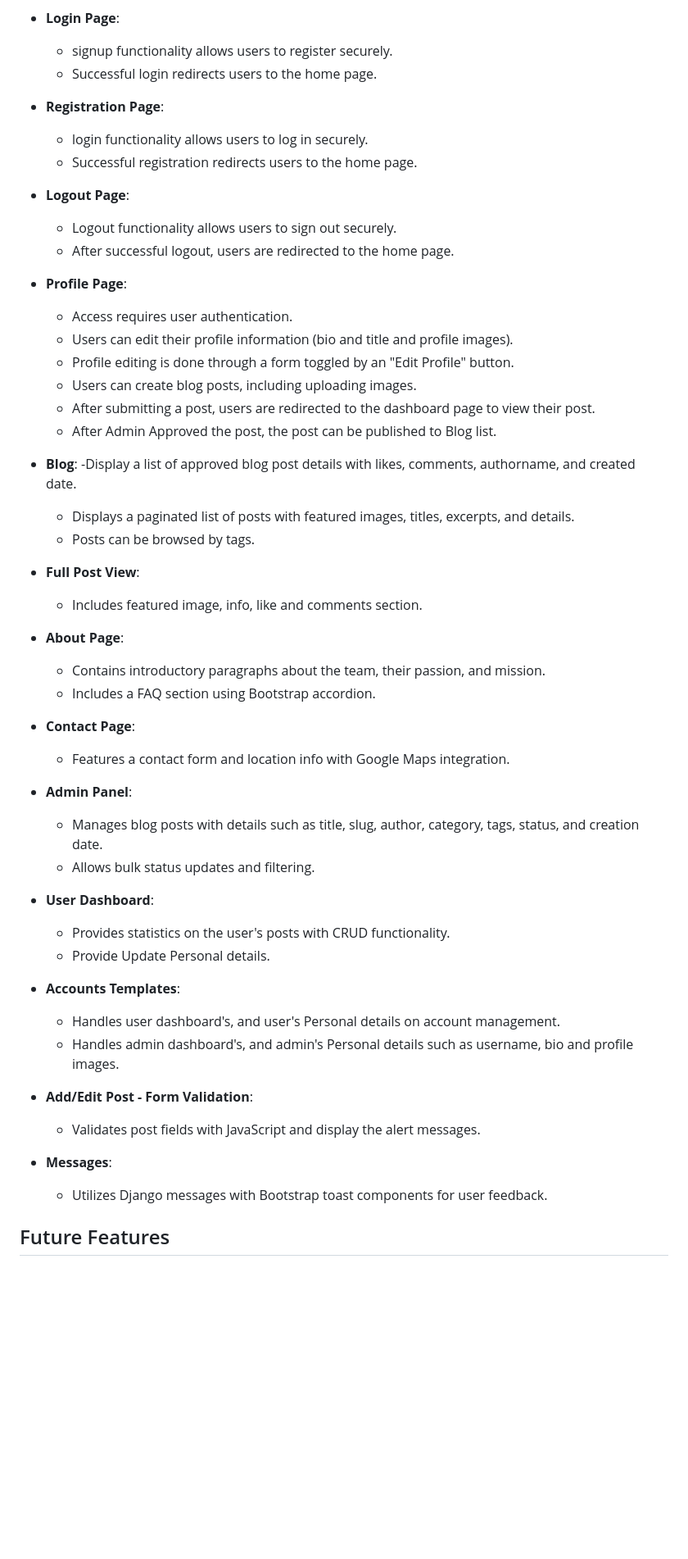
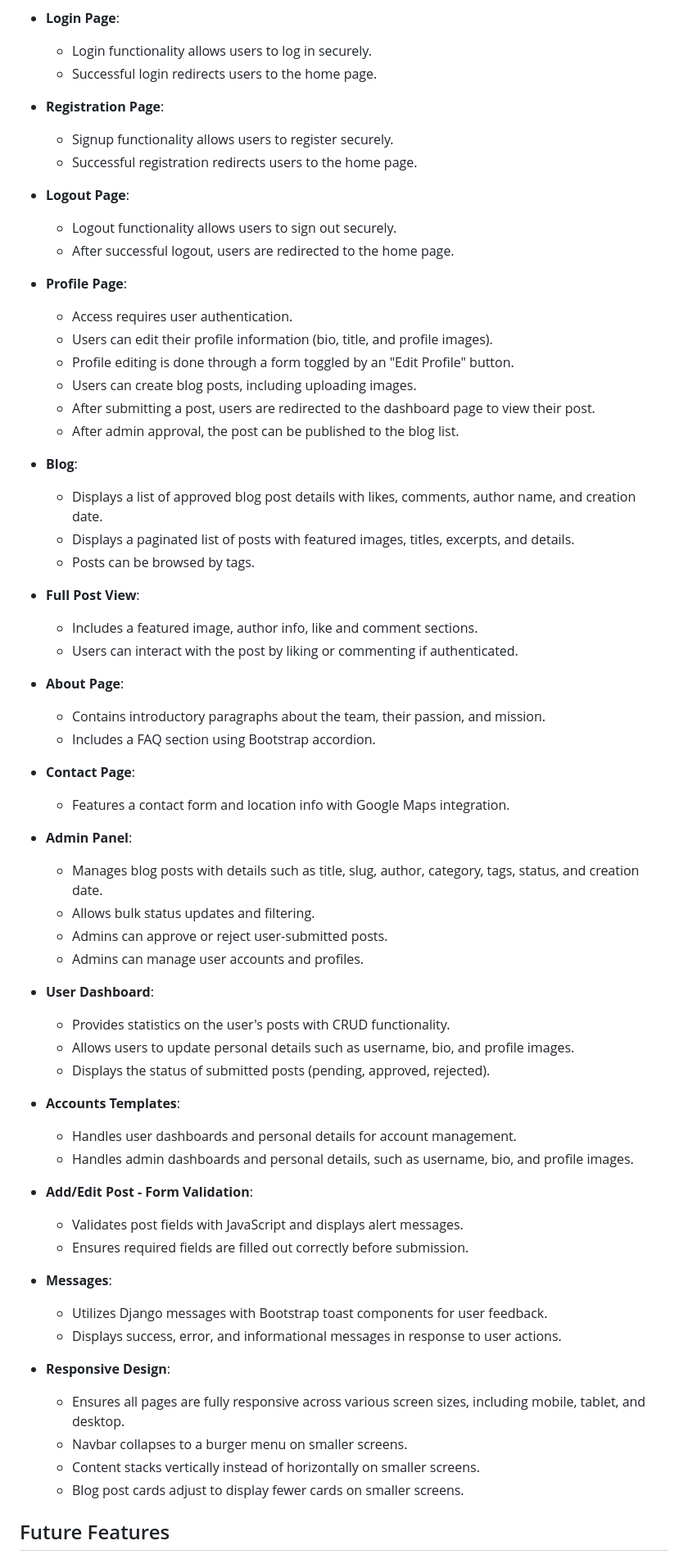
Before and after one commit to suba-suresh/Leamington-Spa-Adventures, a Markdown page: README.md, the part around one of its changes. Shown at 82% size. Rendered like a GitHub page; blank space fills up the shorter version.

```diff
--- a/README.md
+++ b/README.md
@@ -105,11 +108,11 @@ Description of the wireframes and how they guided the design.
   - **Hero Section**: Introduces the site with a welcome message and call-to-action buttons.
 
 - **Login Page**:
-  -  signup functionality allows users to register securely.
+  - Login functionality allows users to log in securely.
   - Successful login redirects users to the home page.
 
 - **Registration Page**:
-  -  login functionality allows users to log in securely.
+  - Signup functionality allows users to register securely.
   - Successful registration redirects users to the home page.
 
 - **Logout Page**:
@@ -118,19 +121,20 @@ Description of the wireframes and how they guided the design.
 
 - **Profile Page**:
   - Access requires user authentication.
-  - Users can edit their profile information (bio and title and profile images).
+  - Users can edit their profile information (bio, title, and profile images).
   - Profile editing is done through a form toggled by an "Edit Profile" button.
   - Users can create blog posts, including uploading images.
-  - After submitting a post, users are redirected to the dashboard page to view their  post.
-  - After Admin Approved the post, the post can be published to Blog list.
+  - After submitting a post, users are redirected to the dashboard page to view their post.
+  - After admin approval, the post can be published to the blog list.
 
 - **Blog**:
-  -Display a list of approved blog post details with likes, comments, authorname, and created date.
+  - Displays a list of approved blog post details with likes, comments, author name, and creation date.
   - Displays a paginated list of posts with featured images, titles, excerpts, and details.
   - Posts can be browsed by tags.
 
 - **Full Post View**:
-  - Includes featured image,  info, like and comments section.
+  - Includes a featured image, author info, like and comment sections.
+  - Users can interact with the post by liking or commenting if authenticated.
 
 - **About Page**:
   - Contains introductory paragraphs about the team, their passion, and mission.
@@ -142,21 +146,31 @@ Description of the wireframes and how they guided the design.
 - **Admin Panel**:
   - Manages blog posts with details such as title, slug, author, category, tags, status, and creation date.
   - Allows bulk status updates and filtering.
+  - Admins can approve or reject user-submitted posts.
+  - Admins can manage user accounts and profiles.
 
 - **User Dashboard**:
   - Provides statistics on the user's posts with CRUD functionality.
-  - Provide Update Personal details.
+  - Allows users to update personal details such as username, bio, and profile images.
+  - Displays the status of submitted posts (pending, approved, rejected).
 
 - **Accounts Templates**:
-  - Handles user dashboard's, and user's Personal details on account management.
-  - Handles admin dashboard's, and admin's Personal details such as username, bio and profile images.
+  - Handles user dashboards and personal details for account management.
+  - Handles admin dashboards and personal details, such as username, bio, and profile images.
 
 - **Add/Edit Post - Form Validation**:
-  - Validates post fields with JavaScript and display the alert messages.
+  - Validates post fields with JavaScript and displays alert messages.
+  - Ensures required fields are filled out correctly before submission.
 
 - **Messages**:
   - Utilizes Django messages with Bootstrap toast components for user feedback.
+  - Displays success, error, and informational messages in response to user actions.
 
+- **Responsive Design**:
+  - Ensures all pages are fully responsive across various screen sizes, including mobile, tablet, and desktop.
+  - Navbar collapses to a burger menu on smaller screens.
+  - Content stacks vertically instead of horizontally on smaller screens.
+  - Blog post cards adjust to display fewer cards on smaller screens.
 
 ## Future Features
 - **Enhanced Search Functionality:** Implement a search bar to find specific content.
```
Also changed, not shown: other parts of README.md (+14 -20 lines).
